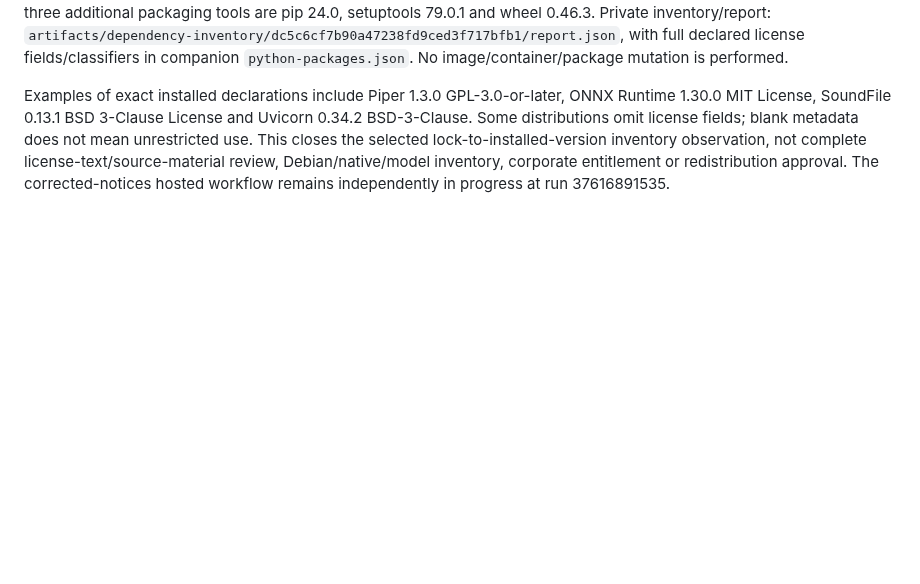
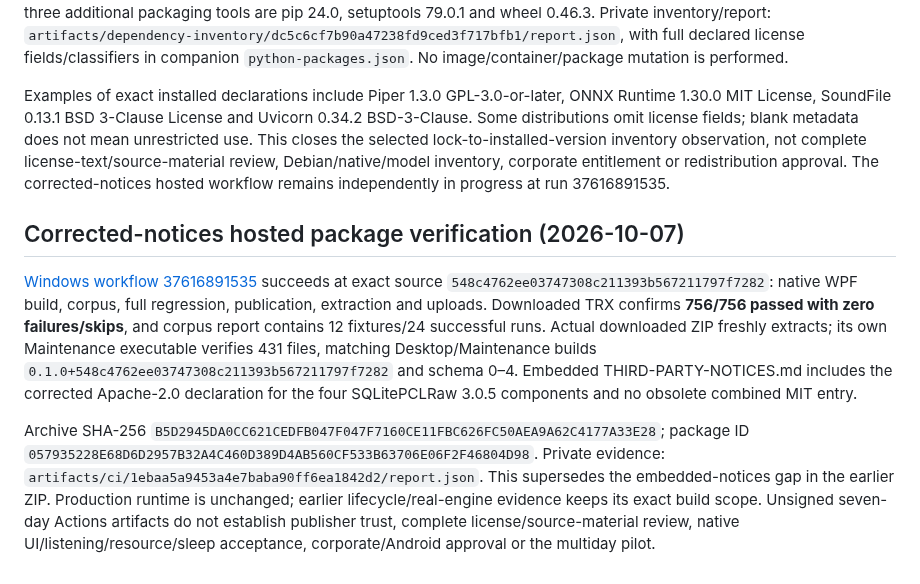
Before and after one commit to nkimber/CommuteCast, a Markdown page: documents/Acceptance.md, the part around the change. GitHub-like rendering; blank space fills up the shorter version.

Commit message:
Record verified WPF package with corrected dependency notices

```diff
--- a/documents/Acceptance.md
+++ b/documents/Acceptance.md
@@ -581,3 +581,9 @@ This is a metadata/inventory correction validated against actual package depende
 Read-only inspection first confirms the running owned Piper container uses approved image `sha256:659c7ffa8906ea85b775fa726a4b7662669c6b8d42e1c65e20c7fc3c62a2f778`. Python importlib.metadata then enumerates 49 installed distributions. All 46 names/versions in the committed requirements.lock.txt match exactly; the three additional packaging tools are pip 24.0, setuptools 79.0.1 and wheel 0.46.3. Private inventory/report: `artifacts/dependency-inventory/dc5c6cf7b90a47238fd9ced3f717bfb1/report.json`, with full declared license fields/classifiers in companion `python-packages.json`. No image/container/package mutation is performed.
 
 Examples of exact installed declarations include Piper 1.3.0 GPL-3.0-or-later, ONNX Runtime 1.30.0 MIT License, SoundFile 0.13.1 BSD 3-Clause License and Uvicorn 0.34.2 BSD-3-Clause. Some distributions omit license fields; blank metadata does not mean unrestricted use. This closes the selected lock-to-installed-version inventory observation, not complete license-text/source-material review, Debian/native/model inventory, corporate entitlement or redistribution approval. The corrected-notices hosted workflow remains independently in progress at run 37616891535.
+
+## Corrected-notices hosted package verification (2026-10-07)
+
+[Windows workflow 37616891535](https://github.com/nkimber/CommuteCast/actions/runs/37616891535) succeeds at exact source `548c4762ee03747308c211393b567211797f7282`: native WPF build, corpus, full regression, publication, extraction and uploads. Downloaded TRX confirms **756/756 passed with zero failures/skips**, and corpus report contains 12 fixtures/24 successful runs. Actual downloaded ZIP freshly extracts; its own Maintenance executable verifies 431 files, matching Desktop/Maintenance builds `0.1.0+548c4762ee03747308c211393b567211797f7282` and schema 0–4. Embedded THIRD-PARTY-NOTICES.md includes the corrected Apache-2.0 declaration for the four SQLitePCLRaw 3.0.5 components and no obsolete combined MIT entry.
+
+Archive SHA-256 `B5D2945DA0CC621CEDFB047F047F7160CE11FBC626FC50AEA9A62C4177A33E28`; package ID `057935228E68D6D2957B32A4C460D389D4AB560CF533B63706E06F2F46804D98`. Private evidence: `artifacts/ci/1ebaa5a9453a4e7baba90ff6ea1842d2/report.json`. This supersedes the embedded-notices gap in the earlier ZIP. Production runtime is unchanged; earlier lifecycle/real-engine evidence keeps its exact build scope. Unsigned seven-day Actions artifacts do not establish publisher trust, complete license/source-material review, native UI/listening/resource/sleep acceptance, corporate/Android approval or the multiday pilot.
```
Also changed, not shown: documents/Verification-Matrix.md (+2 -0 lines).
